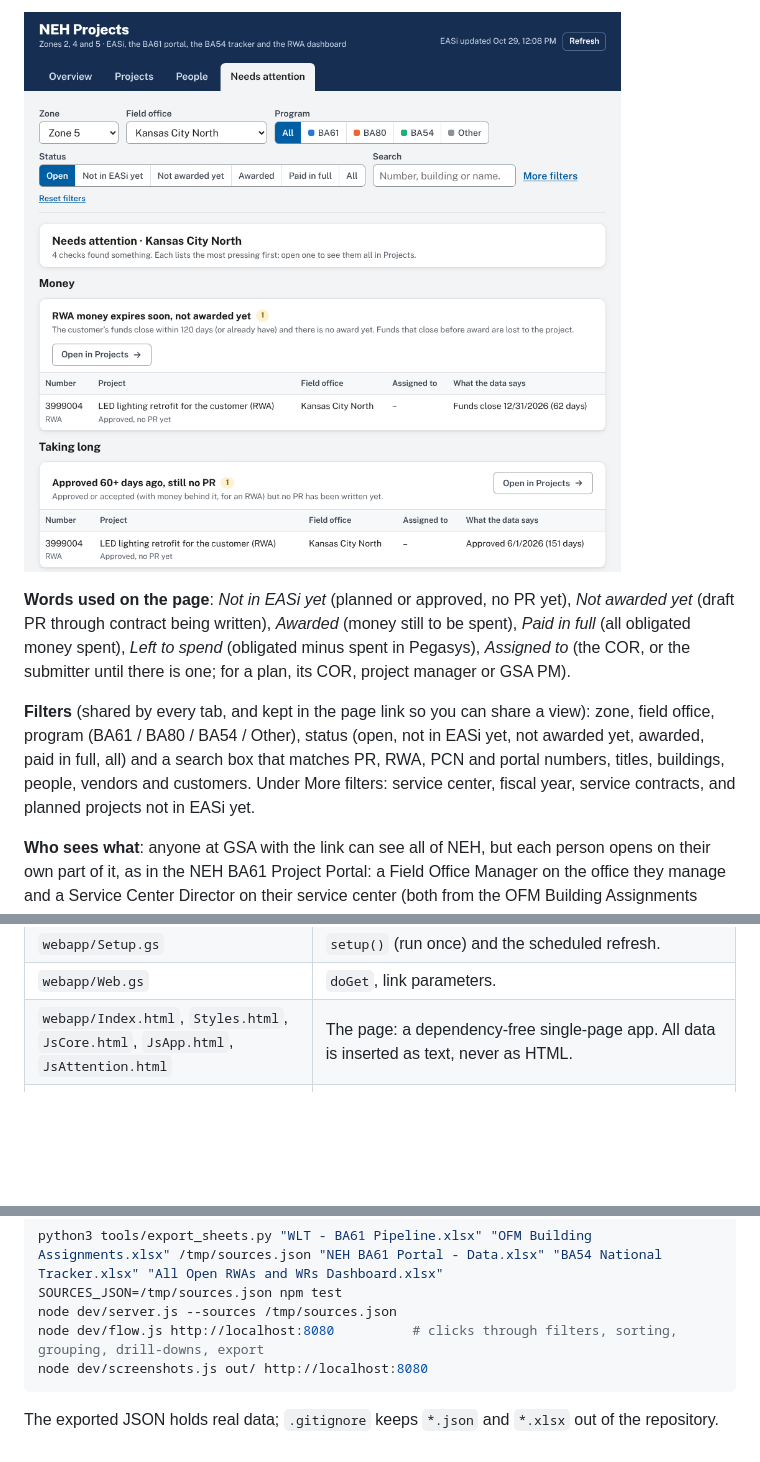
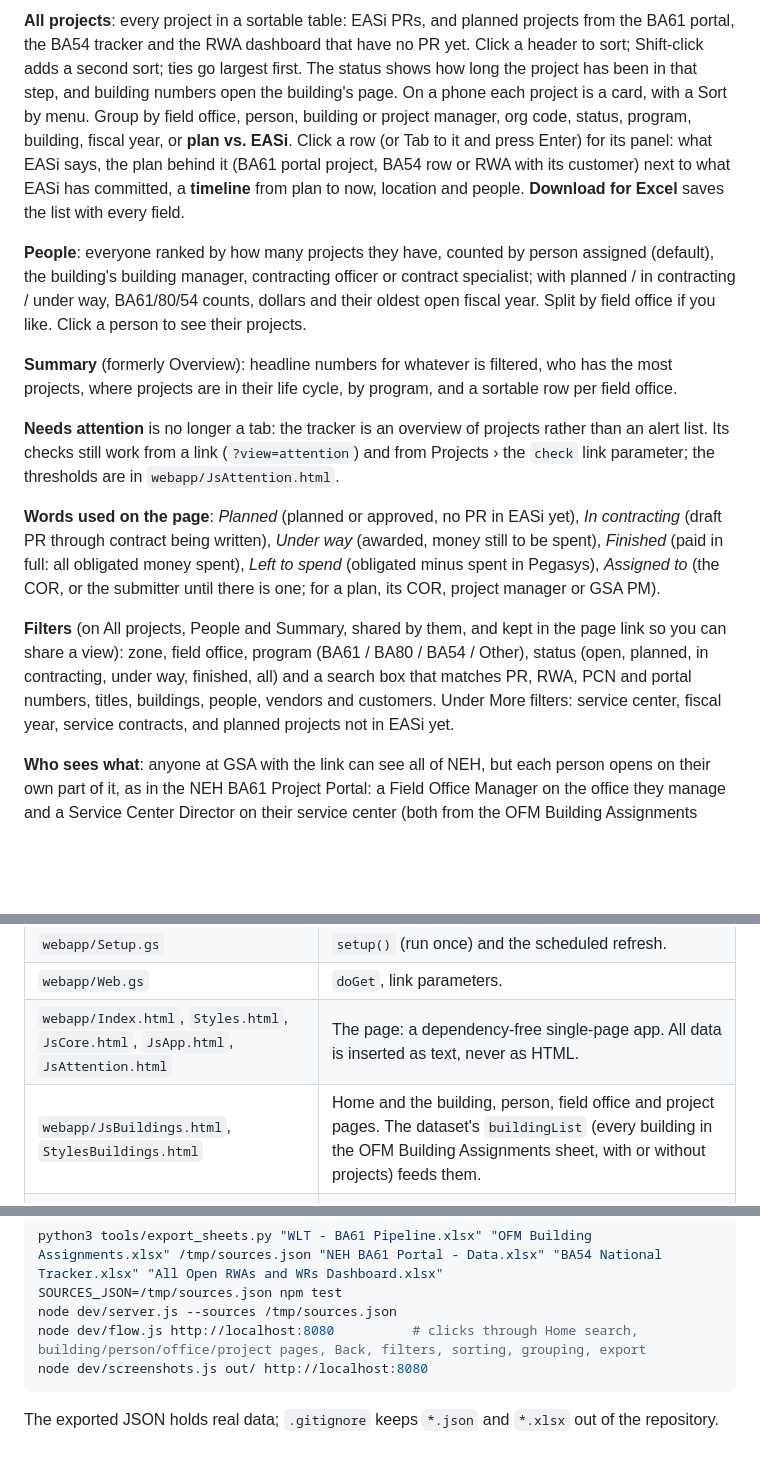
Before and after one commit to sidewalkplanner/project-workload-tracker, a Markdown page: README.md, 3 parts joined by grey strips. GitHub-like rendering; pictures changed too: docs/img/attention.png (deleted); blank space fills up the shorter version.

````diff
--- a/README.md
+++ b/README.md
@@ -32,9 +30,15 @@ Four tabs, all following the same filters.
 
-![Needs attention for one field office (demo data)](docs/img/attention.png)
+**All projects**: every project in a sortable table: EASi PRs, and planned projects from the BA61 portal, the BA54 tracker and the RWA dashboard that have no PR yet. Click a header to sort; Shift-click adds a second sort; ties go largest first. The status shows how long the project has been in that step, and building numbers open the building's page. On a phone each project is a card, with a Sort by menu. Group by field office, person, building or project manager, org code, status, program, building, fiscal year, or **plan vs. EASi**. Click a row (or Tab to it and press Enter) for its panel: what EASi says, the plan behind it (BA61 portal project, BA54 row or RWA with its customer) next to what EASi has committed, a **timeline** from plan to now, location and people. **Download for Excel** saves the list with every field.
 
-**Words used on the page**: *Not in EASi yet* (planned or approved, no PR yet), *Not awarded yet* (draft PR through contract being written), *Awarded* (money still to be spent), *Paid in full* (all obligated money spent), *Left to spend* (obligated minus spent in Pegasys), *Assigned to* (the COR, or the submitter until there is one; for a plan, its COR, project manager or GSA PM).
+**People**: everyone ranked by how many projects they have, counted by person assigned (default), the building's building manager, contracting officer or contract specialist; with planned / in contracting / under way, BA61/80/54 counts, dollars and their oldest open fiscal year. Split by field office if you like. Click a person to see their projects.
 
-**Filters** (shared by every tab, and kept in the page link so you can share a view): zone, field office, program (BA61 / BA80 / BA54 / Other), status (open, not in EASi yet, not awarded yet, awarded, paid in full, all) and a search box that matches PR, RWA, PCN and portal numbers, titles, buildings, people, vendors and customers. Under More filters: service center, fiscal year, service contracts, and planned projects not in EASi yet.
+**Summary** (formerly Overview): headline numbers for whatever is filtered, who has the most projects, where projects are in their life cycle, by program, and a sortable row per field office.
+
+**Needs attention** is no longer a tab: the tracker is an overview of projects rather than an alert list. Its checks still work from a link (`?view=attention`) and from Projects › the `check` link parameter; the thresholds are in `webapp/JsAttention.html`.
+
+**Words used on the page**: *Planned* (planned or approved, no PR in EASi yet), *In contracting* (draft PR through contract being written), *Under way* (awarded, money still to be spent), *Finished* (paid in full: all obligated money spent), *Left to spend* (obligated minus spent in Pegasys), *Assigned to* (the COR, or the submitter until there is one; for a plan, its COR, project manager or GSA PM).
+
+**Filters** (on All projects, People and Summary, shared by them, and kept in the page link so you can share a view): zone, field office, program (BA61 / BA80 / BA54 / Other), status (open, planned, in contracting, under way, finished, all) and a search box that matches PR, RWA, PCN and portal numbers, titles, buildings, people, vendors and customers. Under More filters: service center, fiscal year, service contracts, and planned projects not in EASi yet.
 
 **Who sees what**: anyone at GSA with the link can see all of NEH, but each person opens on their own part of it, as in the NEH BA61 Project Portal: a Field Office Manager on the office they manage and a Service Center Director on their service center (both from the OFM Building Assignments sheet); everyone else on the office in their GSA profile's org code ("Robert Sells - **PMCGC**" → Denver Federal Center; a service-center code like PMCG → Rocky Mountain), or, without one, the office where they lead the most projects. A banner says why, and one click shows all of NEH. A **Zone** filter narrows to Zone 2, 4 or 5; when you look at one office, the comparison table lists the other offices in its zone. Anyone listed on PRs gets a **My projects** link.
 
@@ -85,6 +89,7 @@ The server reads the sheets, keeps only NEH, and stores the result compacted and
 | `webapp/Setup.gs` | `setup()` (run once) and the scheduled refresh. |
 | `webapp/Web.gs` | `doGet`, link parameters. |
 | `webapp/Index.html`, `Styles.html`, `JsCore.html`, `JsApp.html`, `JsAttention.html` | The page: a dependency-free single-page app. All data is inserted as text, never as HTML. |
+| `webapp/JsBuildings.html`, `StylesBuildings.html` | Home and the building, person, field office and project pages. The dataset's `buildingList` (every building in the OFM Building Assignments sheet, with or without projects) feeds them. |
 | `dev/` | Apps Script mock, tests, local preview, browser checks. |
 | `tools/export_sheets.py` | Converts downloaded copies of the sheets to JSON for local testing. |
 
@@ -122,7 +127,7 @@ To test with the real sheets, download them as .xlsx (File › Download › Micr
 python3 tools/export_sheets.py "WLT - BA61 Pipeline.xlsx" "OFM Building Assignments.xlsx" /tmp/sources.json "NEH BA61 Portal - Data.xlsx" "BA54 National Tracker.xlsx" "All Open RWAs and WRs Dashboard.xlsx"
 SOURCES_JSON=/tmp/sources.json npm test
 node dev/server.js --sources /tmp/sources.json
-node dev/flow.js http://localhost:8080          # clicks through filters, sorting, grouping, drill-downs, export
+node dev/flow.js http://localhost:8080          # clicks through Home search, building/person/office/project pages, Back, filters, sorting, grouping, export
 node dev/screenshots.js out/ http://localhost:8080
 ```
 
````
Also changed, not shown: other parts of README.md (+11 -13 lines), docs/img/building.png (added), docs/img/home.png (added), docs/img/overview.png (deleted), docs/img/person.png (added).
